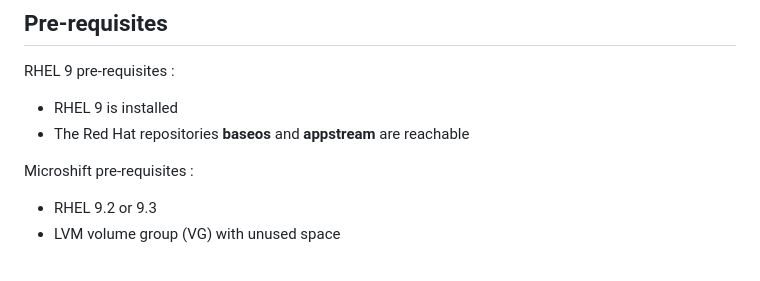
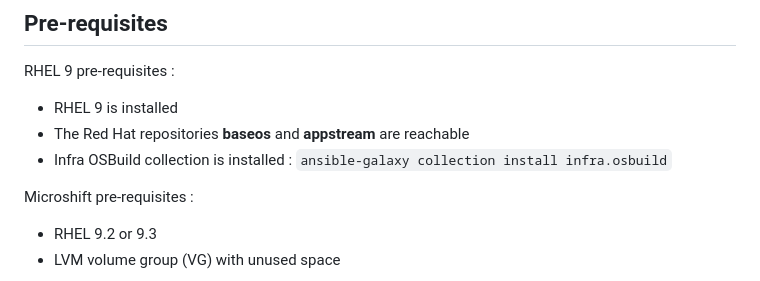
Before and after one commit to ePietry/red-hat-kiosk, a Markdown page: ansible/README.MD, the part around the change. Rendered like a GitHub page.

```diff
--- a/ansible/README.MD
+++ b/ansible/README.MD
@@ -8,6 +8,8 @@ RHEL 9 pre-requisites :
 
 - RHEL 9 is installed
 - The Red Hat repositories **baseos** and **appstream** are reachable
+- Infra OSBuild collection is installed : `ansible-galaxy collection install infra.osbuild`
+
 
 Microshift pre-requisites :
 
```
